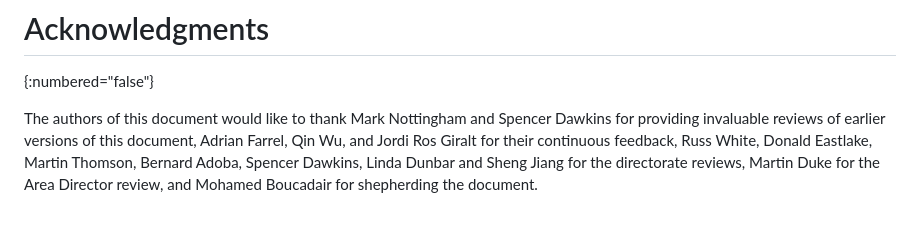
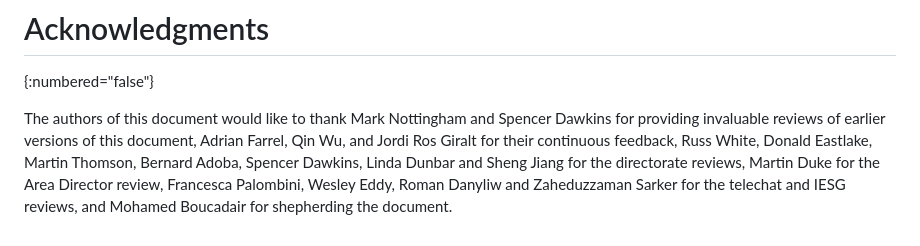
Before and after one commit to ietf-wg-alto/draft-ietf-alto-new-transport, a Markdown page: draft-ietf-alto-new-transport.md, the part around the change. Drawn GitHub-style.

Commit message:
Add ack for telechat/iesg reviewers
Signed-off-by: Kai Gao <emiapwil@gmail.com>

```diff
--- a/draft-ietf-alto-new-transport.md
+++ b/draft-ietf-alto-new-transport.md
@@ -1807,4 +1807,6 @@ Dawkins for providing invaluable reviews of earlier versions of this document,
 Adrian Farrel, Qin Wu, and Jordi Ros Giralt for their continuous feedback, Russ
 White, Donald Eastlake, Martin Thomson, Bernard Adoba, Spencer Dawkins, Linda
 Dunbar and Sheng Jiang for the directorate reviews, Martin Duke for the Area
-Director review, and Mohamed Boucadair for shepherding the document.
+Director review, Francesca Palombini, Wesley Eddy, Roman Danyliw and
+Zaheduzzaman Sarker for the telechat and IESG reviews, and Mohamed Boucadair for
+shepherding the document.
```
